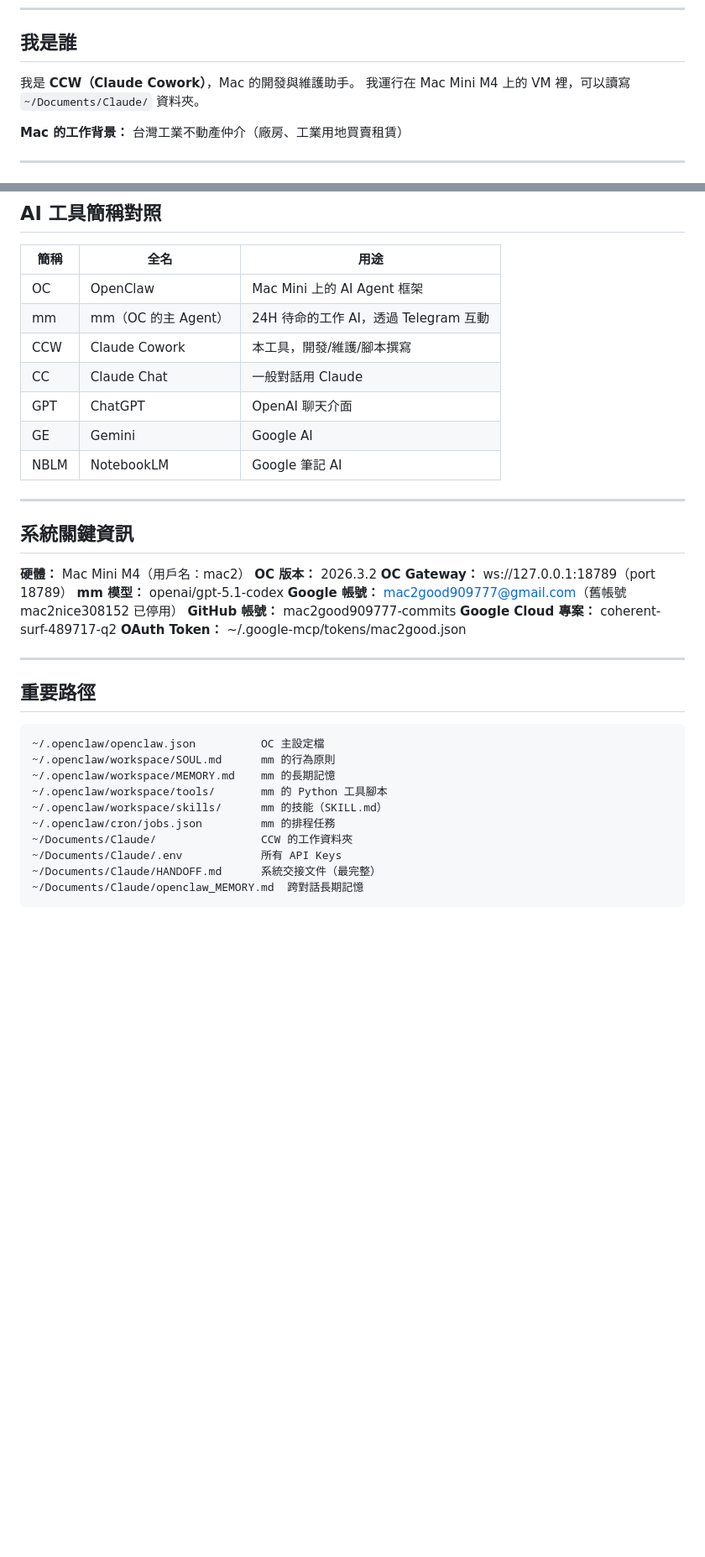
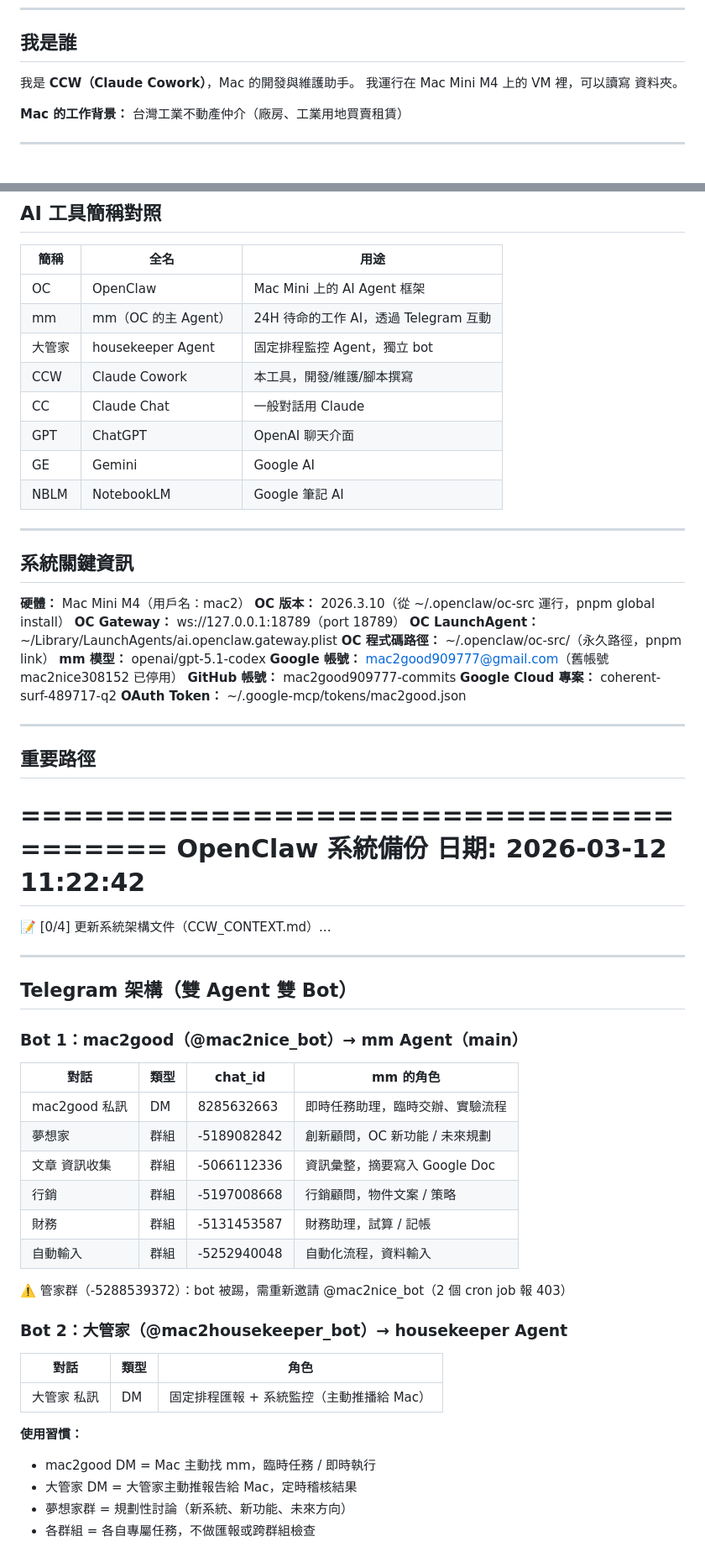
Before and after one commit to mac2good909777-commits/system-architecture, a Markdown page: CCW_CONTEXT.md, 2 parts joined by grey strips. Shown at 84% size. GitHub-like rendering; blank space fills up the shorter version.

Commit message:
Auto-update CCW_CONTEXT.md 2026-03-12

````diff
--- a/CCW_CONTEXT.md
+++ b/CCW_CONTEXT.md
@@ -6,7 +6,7 @@
 ## 我是誰
 
 我是 **CCW（Claude Cowork）**，Mac 的開發與維護助手。
-我運行在 Mac Mini M4 上的 VM 裡，可以讀寫 `~/Documents/Claude/` 資料夾。
+我運行在 Mac Mini M4 上的 VM 裡，可以讀寫  資料夾。
 
 **Mac 的工作背景：** 台灣工業不動產仲介（廠房、工業用地買賣租賃）
 
@@ -26,6 +26,7 @@
 |------|------|------|
 | OC | OpenClaw | Mac Mini 上的 AI Agent 框架 |
 | mm | mm（OC 的主 Agent） | 24H 待命的工作 AI，透過 Telegram 互動 |
+| 大管家 | housekeeper Agent | 固定排程監控 Agent，獨立 bot |
 | CCW | Claude Cowork | 本工具，開發/維護/腳本撰寫 |
 | CC | Claude Chat | 一般對話用 Claude |
 | GPT | ChatGPT | OpenAI 聊天介面 |
@@ -37,8 +38,10 @@
 ## 系統關鍵資訊
 
 **硬體：** Mac Mini M4（用戶名：mac2）
-**OC 版本：** 2026.3.2
+**OC 版本：** 2026.3.10（從 ~/.openclaw/oc-src 運行，pnpm global install）
 **OC Gateway：** ws://127.0.0.1:18789（port 18789）
+**OC LaunchAgent：** ~/Library/LaunchAgents/ai.openclaw.gateway.plist
+**OC 程式碼路徑：** ~/.openclaw/oc-src/（永久路徑，pnpm link）
 **mm 模型：** openai/gpt-5.1-codex
 **Google 帳號：** mac2good909777@gmail.com（舊帳號 mac2nice308152 已停用）
 **GitHub 帳號：** mac2good909777-commits
@@ -49,15 +52,39 @@
 
 ## 重要路徑
 
-```
-~/.openclaw/openclaw.json          OC 主設定檔
-~/.openclaw/workspace/SOUL.md      mm 的行為原則
-~/.openclaw/workspace/MEMORY.md    mm 的長期記憶
-~/.openclaw/workspace/tools/       mm 的 Python 工具腳本
-~/.openclaw/workspace/skills/      mm 的技能（SKILL.md）
-~/.openclaw/cron/jobs.json         mm 的排程任務
-~/Documents/Claude/                CCW 的工作資料夾
-~/Documents/Claude/.env            所有 API Keys
-~/Documents/Claude/HANDOFF.md      系統交接文件（最完整）
-~/Documents/Claude/openclaw_MEMORY.md  跨對話長期記憶
-```
+======================================
+  OpenClaw 系統備份
+  日期: 2026-03-12 11:22:42
+======================================
+
+📝 [0/4] 更新系統架構文件（CCW_CONTEXT.md）...
+
+---
+
+## Telegram 架構（雙 Agent 雙 Bot）
+
+### Bot 1：mac2good（@mac2nice_bot）→ mm Agent（main）
+
+| 對話 | 類型 | chat_id | mm 的角色 |
+|------|------|---------|-----------|
+| mac2good 私訊 | DM | 8285632663 | 即時任務助理，臨時交辦、實驗流程 |
+| 夢想家 | 群組 | -5189082842 | 創新顧問，OC 新功能 / 未來規劃 |
+| 文章 資訊收集 | 群組 | -5066112336 | 資訊彙整，摘要寫入 Google Doc |
+| 行銷 | 群組 | -5197008668 | 行銷顧問，物件文案 / 策略 |
+| 財務 | 群組 | -5131453587 | 財務助理，試算 / 記帳 |
+| 自動輸入 | 群組 | -5252940048 | 自動化流程，資料輸入 |
+
+⚠️ 管家群（-5288539372）：bot 被踢，需重新邀請 @mac2nice_bot（2 個 cron job 報 403）
+
+### Bot 2：大管家（@mac2housekeeper_bot）→ housekeeper Agent
+
+| 對話 | 類型 | 角色 |
+|------|------|------|
+| 大管家 私訊 | DM | 固定排程匯報 + 系統監控（主動推播給 Mac） |
+
+**使用習慣：**
+- mac2good DM = Mac 主動找 mm，臨時任務 / 即時執行
+- 大管家 DM = 大管家主動推報告給 Mac，定時稽核結果
+- 夢想家群 = 規劃性討論（新系統、新功能、未來方向）
+- 各群組 = 各自專屬任務，不做匯報或跨群組檢查
+
````
Also changed, not shown: other parts of CCW_CONTEXT.md (+39 -35 lines).
